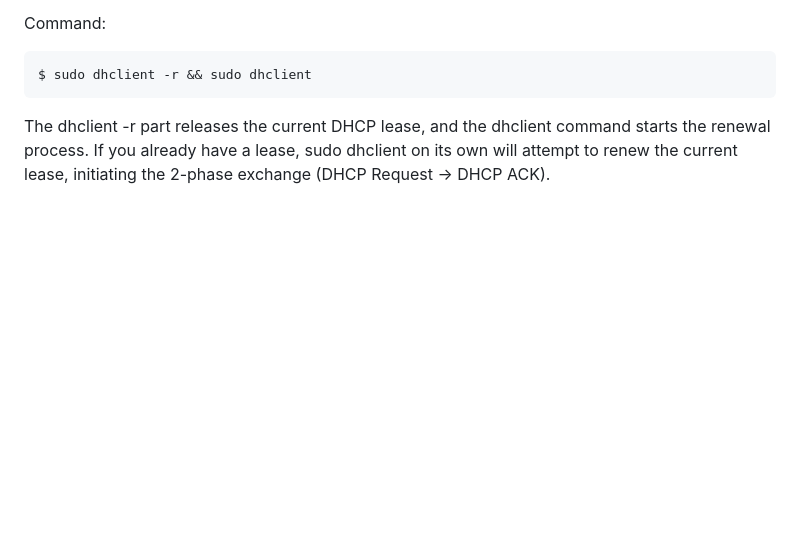
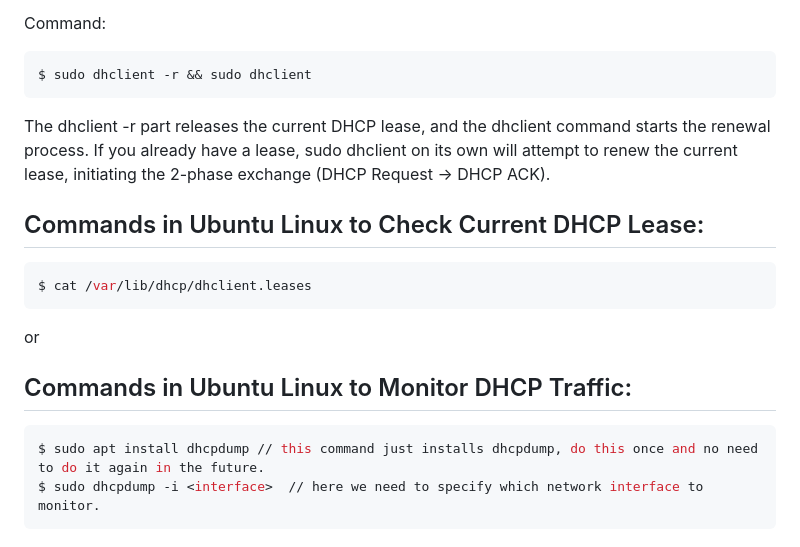
Before and after one commit to jidongxiao/networksecurity, a Markdown page: notes/dhcp/dhcp.md, the part around the change. GitHub-like rendering; blank space fills up the shorter version.

Commit message:
adding more dhcp commands

````diff
--- a/notes/dhcp/dhcp.md
+++ b/notes/dhcp/dhcp.md
@@ -69,3 +69,18 @@ $ sudo dhclient -r && sudo dhclient
 ```
 
 The dhclient -r part releases the current DHCP lease, and the dhclient command starts the renewal process. If you already have a lease, sudo dhclient on its own will attempt to renew the current lease, initiating the 2-phase exchange (DHCP Request -> DHCP ACK).
+
+## Commands in Ubuntu Linux to Check Current DHCP Lease:
+
+```console
+$ cat /var/lib/dhcp/dhclient.leases
+```
+
+or
+
+## Commands in Ubuntu Linux to Monitor DHCP Traffic:
+
+```console
+$ sudo apt install dhcpdump	// this command just installs dhcpdump, do this once and no need to do it again in the future.
+$ sudo dhcpdump -i <interface>  // here we need to specify which network interface to monitor.
+```
````
